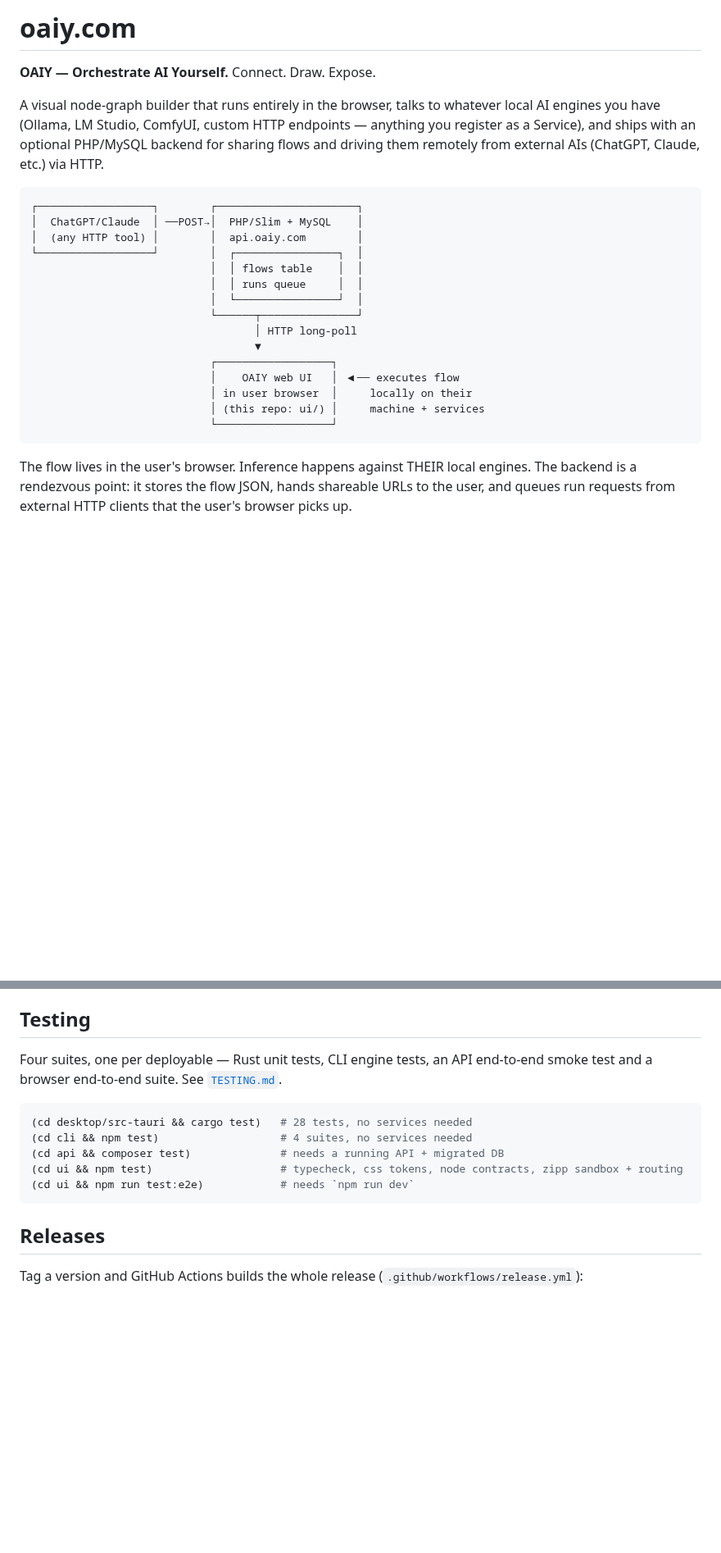
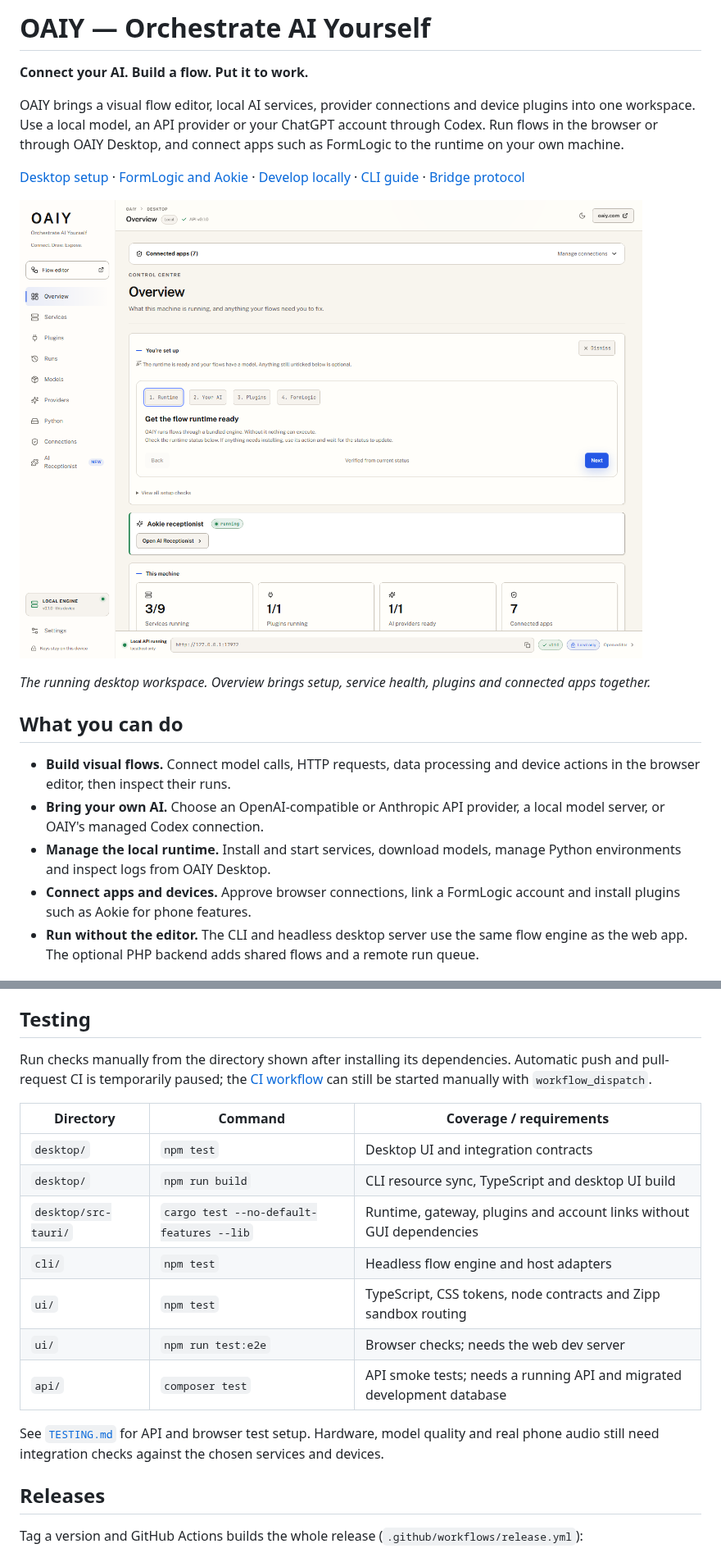
Before and after one commit to f2i-com/oaiy.com, a Markdown page: platform/README.md, 2 parts joined by grey strips. Shown at 82% size. Drawn GitHub-style; pictures changed too: platform/docs/images/desktop-overview.png (added); blank space fills up the shorter version.

Commit message:
Document desktop AI setup with live app screenshots

````diff
--- a/platform/README.md
+++ b/platform/README.md
@@ -1,25 +1,32 @@
-# oaiy.com
+# OAIY — Orchestrate AI Yourself
 
-**OAIY — Orchestrate AI Yourself.** Connect. Draw. Expose.
+**Connect your AI. Build a flow. Put it to work.**
 
-A visual node-graph builder that runs entirely in the browser, talks to whatever local AI engines you have (Ollama, LM Studio, ComfyUI, custom HTTP endpoints — anything you register as a Service), and ships with an optional PHP/MySQL backend for sharing flows and driving them remotely from external AIs (ChatGPT, Claude, etc.) via HTTP.
+OAIY brings a visual flow editor, local AI services, provider connections and
+device plugins into one workspace. Use a local model, an API provider or your
+ChatGPT account through Codex. Run flows in the browser or through OAIY Desktop,
+and connect apps such as FormLogic to the runtime on your own machine.
 
-```
-┌──────────────────┐        ┌──────────────────────┐
-│  ChatGPT/Claude  │ ──POST→│  PHP/Slim + MySQL    │
-│  (any HTTP tool) │        │  api.oaiy.com        │
-└──────────────────┘        │  ┌────────────────┐  │
-                            │  │ flows table    │  │
-                            │  │ runs queue     │  │
-                            │  └────────────────┘  │
-                            └──────┬───────────────┘
-                                   │ HTTP long-poll
-                                   ▼
-                            ┌──────────────────┐
-                            │    OAIY web UI   │ ◀── executes flow
-                            │ in user browser  │     locally on their
-                            │ (this repo: ui/) │     machine + services
-                            └──────────────────┘
-```
+[Desktop setup](#set-up-your-ai) · [FormLogic and Aokie](#connect-formlogic-and-aokie) ·
+[Develop locally](#quick-start) · [CLI guide](cli/README.md) ·
+[Bridge protocol](protocol/README.md)
 
-The flow lives in the user's browser. Inference happens against THEIR local engines. The backend is a rendezvous point: it stores the flow JSON, hands shareable URLs to the user, and queues run requests from external HTTP clients that the user's browser picks up.
+![OAIY Desktop overview showing the setup guide, a running Aokie plugin and local runtime status](docs/images/desktop-overview.png)
+
+*The running desktop workspace. Overview brings setup, service health, plugins
+and connected apps together.*
+
+## What you can do
+
+- **Build visual flows.** Connect model calls, HTTP requests, data processing and
+  device actions in the browser editor, then inspect their runs.
+- **Bring your own AI.** Choose an OpenAI-compatible or Anthropic API provider,
+  a local model server, or OAIY's managed Codex connection.
+- **Manage the local runtime.** Install and start services, download models,
+  manage Python environments and inspect logs from OAIY Desktop.
+- **Connect apps and devices.** Approve browser connections, link a FormLogic
+  account and install plugins such as Aokie for phone features.
+- **Run without the editor.** The CLI and headless desktop server use the same
+  flow engine as the web app. The optional PHP backend adds shared flows and a
+  remote run queue.
+
@@ -177,16 +278,24 @@ It costs a one-off ~1.2 MB engine download on the first flow run (lazy — nothi
 
 ## Testing
 
-Four suites, one per deployable — Rust unit tests, CLI engine tests, an API
-end-to-end smoke test and a browser end-to-end suite. See [`TESTING.md`](TESTING.md).
+Run checks manually from the directory shown after installing its dependencies.
+Automatic push and pull-request CI is temporarily paused; the
+[CI workflow](.github/workflows/ci.yml) can still be started manually with
+`workflow_dispatch`.
 
-```bash
-(cd desktop/src-tauri && cargo test)   # 28 tests, no services needed
-(cd cli && npm test)                   # 4 suites, no services needed
-(cd api && composer test)              # needs a running API + migrated DB
-(cd ui && npm test)                    # typecheck, css tokens, node contracts, zipp sandbox + routing
-(cd ui && npm run test:e2e)            # needs `npm run dev`
-```
+| Directory | Command | Coverage / requirements |
+|---|---|---|
+| `desktop/` | `npm test` | Desktop UI and integration contracts |
+| `desktop/` | `npm run build` | CLI resource sync, TypeScript and desktop UI build |
+| `desktop/src-tauri/` | `cargo test --no-default-features --lib` | Runtime, gateway, plugins and account links without GUI dependencies |
+| `cli/` | `npm test` | Headless flow engine and host adapters |
+| `ui/` | `npm test` | TypeScript, CSS tokens, node contracts and Zipp sandbox routing |
+| `ui/` | `npm run test:e2e` | Browser checks; needs the web dev server |
+| `api/` | `composer test` | API smoke tests; needs a running API and migrated development database |
+
+See [`TESTING.md`](TESTING.md) for API and browser test setup. Hardware, model
+quality and real phone audio still need integration checks against the chosen
+services and devices.
 
 ## Releases
 
````
Also changed, not shown: other parts of platform/README.md (+99 -2 lines), platform/docs/images/ai-providers.png (added), platform/docs/images/ai-setup.png (added).
